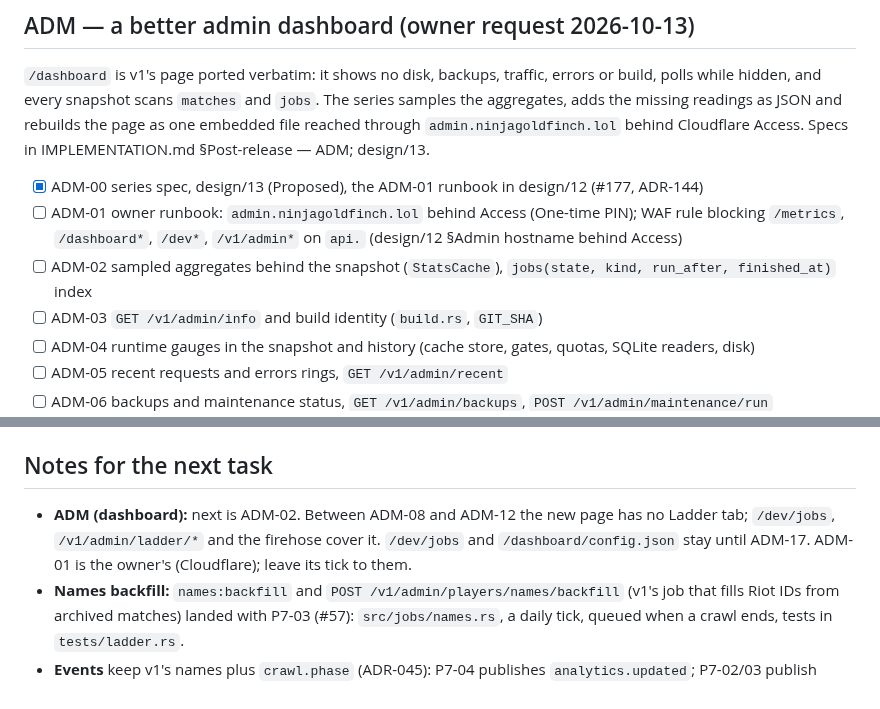
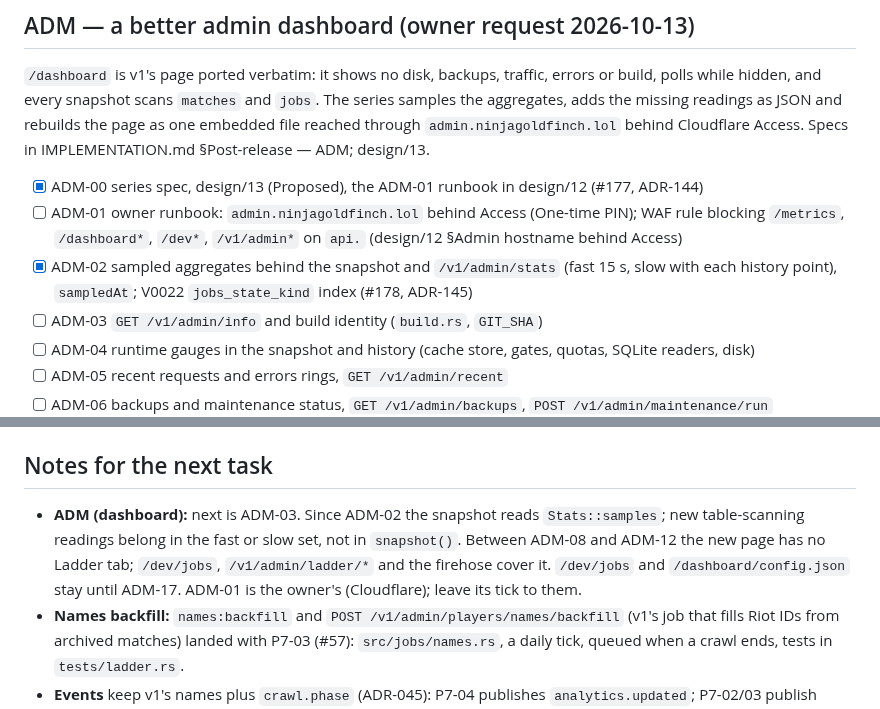
Before and after one commit to NinjaGoldfinch/riot-proxy, a Markdown page: PROGRESS.md, 2 parts joined by grey strips. Rendered like a GitHub page.

Commit message:
docs(progress): tick ADM-02 (#178)
Task: ADM-02

```diff
--- a/PROGRESS.md
+++ b/PROGRESS.md
@@ -328,7 +328,7 @@ Before (OVH VPS, 2026-10-13 01:00 UTC): 38 GB disk at 77 %, `riot-proxy.db` 20 G
 `/dashboard` is v1's page ported verbatim: it shows no disk, backups, traffic, errors or build, polls while hidden, and every snapshot scans `matches` and `jobs`. The series samples the aggregates, adds the missing readings as JSON and rebuilds the page as one embedded file reached through `admin.ninjagoldfinch.lol` behind Cloudflare Access. Specs in IMPLEMENTATION.md §Post-release — ADM; design/13.
 - [x] ADM-00 series spec, design/13 (Proposed), the ADM-01 runbook in design/12 (#177, ADR-144)
 - [ ] ADM-01 owner runbook: `admin.ninjagoldfinch.lol` behind Access (One-time PIN); WAF rule blocking `/metrics`, `/dashboard*`, `/dev*`, `/v1/admin*` on `api.` (design/12 §Admin hostname behind Access)
-- [ ] ADM-02 sampled aggregates behind the snapshot (`StatsCache`), `jobs(state, kind, run_after, finished_at)` index
+- [x] ADM-02 sampled aggregates behind the snapshot and `/v1/admin/stats` (fast 15 s, slow with each history point), `sampledAt`; V0022 `jobs_state_kind` index (#178, ADR-145)
 - [ ] ADM-03 `GET /v1/admin/info` and build identity (`build.rs`, `GIT_SHA`)
 - [ ] ADM-04 runtime gauges in the snapshot and history (cache store, gates, quotas, SQLite readers, disk)
 - [ ] ADM-05 recent requests and errors rings, `GET /v1/admin/recent`
@@ -355,7 +355,7 @@ Before (OVH VPS, 2026-10-13 01:00 UTC): 38 GB disk at 77 %, `riot-proxy.db` 20 G
 - CORS deferred (off, as v1). License MIT. New metrics use design names without the `proxy_` prefix. Bootstrap-to-stderr and the `NODE_ENV` fallback are confirmed.
 
 ## Notes for the next task
-- **ADM (dashboard):** next is ADM-02. Between ADM-08 and ADM-12 the new page has no Ladder tab; `/dev/jobs`, `/v1/admin/ladder/*` and the firehose cover it. `/dev/jobs` and `/dashboard/config.json` stay until ADM-17. ADM-01 is the owner's (Cloudflare); leave its tick to them.
+- **ADM (dashboard):** next is ADM-03. Since ADM-02 the snapshot reads `Stats::samples`; new table-scanning readings belong in the fast or slow set, not in `snapshot()`. Between ADM-08 and ADM-12 the new page has no Ladder tab; `/dev/jobs`, `/v1/admin/ladder/*` and the firehose cover it. `/dev/jobs` and `/dashboard/config.json` stay until ADM-17. ADM-01 is the owner's (Cloudflare); leave its tick to them.
 - **Names backfill:** `names:backfill` and `POST /v1/admin/players/names/backfill` (v1's job that fills Riot IDs from archived matches) landed with P7-03 (#57): `src/jobs/names.rs`, a daily tick, queued when a crawl ends, tests in `tests/ladder.rs`.
 - **Events** keep v1's names plus `crawl.phase` (ADR-045): P7-04 publishes `analytics.updated`; P7-02/03 publish `crawl.phase` and `ladder.crawl.completed`; the dashboard's names already match.
 - Routes: follow `src/routes/riot.rs`, which uses `http::validate::*` for v1 rules and `routes::passthrough::{respond, options}`. Add read routers to `routes::docs::api_router`'s `read` group so they get auth+quota. `tests/common::app_with(env, wiremock_uri)` gives a full app. v1's `/v1/lol` bodies are raw passthrough too (`PassthroughResponse`), so P4-05's "typed" part is request validation.
```
